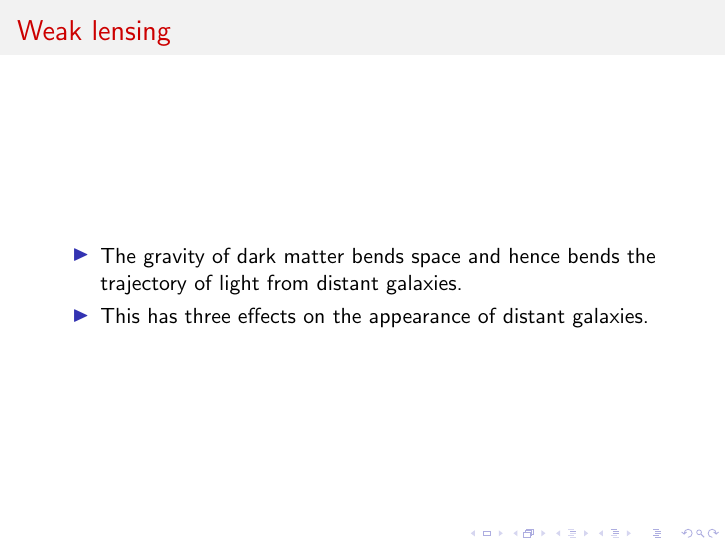
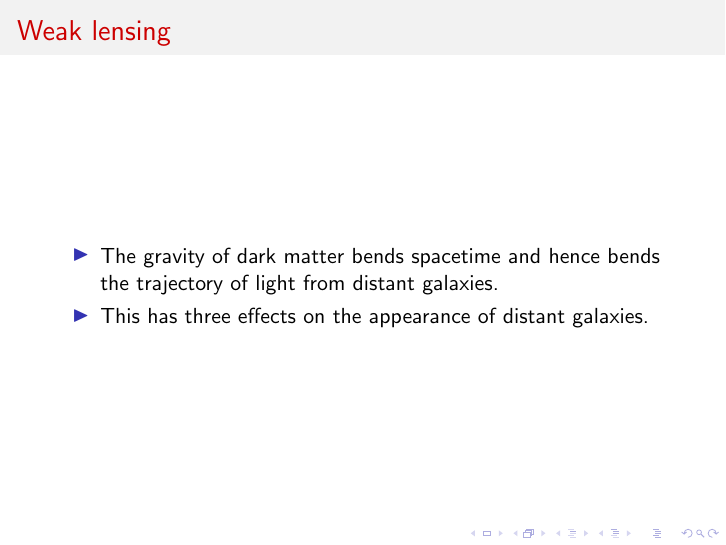
Before and after one commit to LorneWhiteway/WLTalk, LaTeX slides (WLTalk.tex): page 16 of 36. Compiled offline with pdfLaTeX.

Commit message:
Ongoing development.

```diff
--- a/WLTalk.tex
+++ b/WLTalk.tex
@@ -193,7 +193,7 @@
 \begin{frame}{Weak lensing}
   \begin{block}{}
     \begin{itemize}
-      \item{The gravity of dark matter bends space and hence bends the trajectory of light from distant galaxies.}
+      \item{The gravity of dark matter bends spacetime and hence bends the trajectory of light from distant galaxies.}
       \item{This has three effects on the appearance of distant galaxies.}
     \end{itemize}
   \end{block}
```
Also changed, not shown: WLTalk.pdf.
